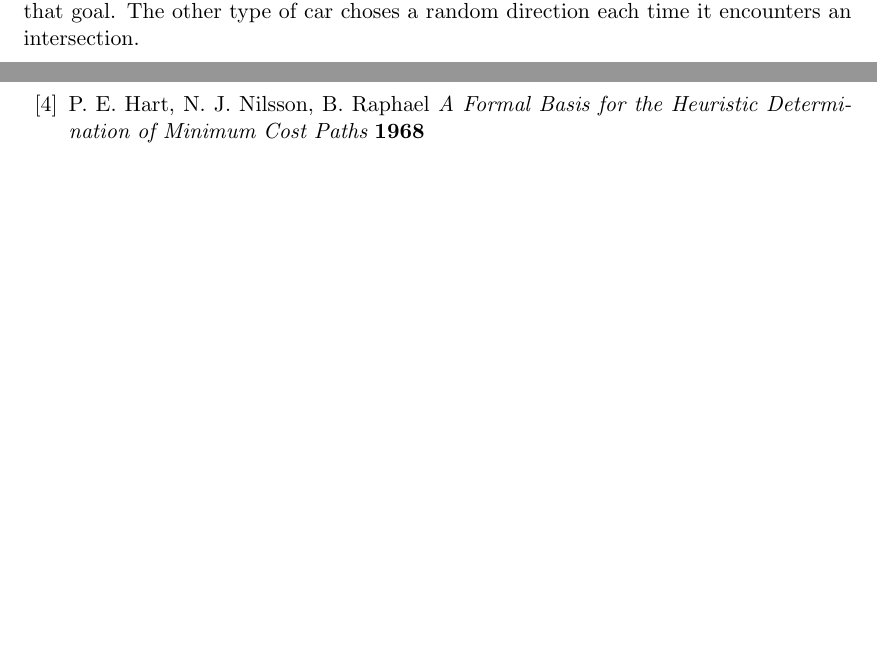
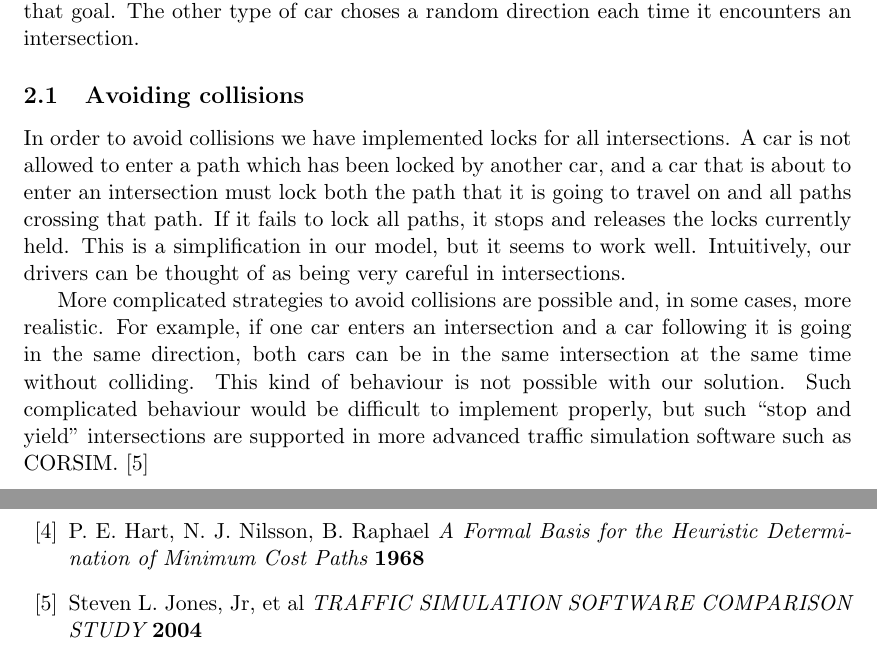
Before and after one commit to kallus/TrafficSim, a LaTeX document (tex/report.tex): two parts of pages 1 and 3 of 3, joined at a grey line, cut so that both start at the same text, the shorter picture padded with empty space. Compiled offline with pdfLaTeX.

Commit message:
Discuss collision avoidance at intersections.

```diff
--- a/tex/report.tex
+++ b/tex/report.tex
@@ -37,6 +37,25 @@ dynamic agent based model
 
 \section{Model}
 The model consists of a \textit{city} and cars of two different types. In this model the city is a non-complete lattice of roads with intersections. All roads have two lanes, one in each direction. The two types of cars differ only in the way their direction is chosen. One type of cars have an assigned goal and uses a path finding algorithm to approach that goal. The other type of car choses a random direction each time it encounters an intersection.
+
+\subsection{Avoiding collisions}
+In order to avoid collisions we have implemented locks for all intersections.
+A car is not allowed to enter a path which has been locked by another car,
+and a car that is about to enter an intersection must lock both the path that
+it is going to travel on and all paths crossing that path. If it fails to
+lock all paths, it stops and releases the locks currently held. This is a
+simplification in our model, but it seems to work well. Intuitively, our
+drivers can be thought of as being very careful in intersections.
+
+More complicated strategies to avoid collisions are possible and, in some
+cases, more realistic. For example, if one car enters an intersection and
+a car following it is going in the same direction, both cars can be in
+the same intersection at the same time without colliding. This kind of
+behaviour is not possible with our solution. Such complicated behaviour
+would be difficult to implement properly, but such ``stop and yield''
+intersections are supported in more advanced traffic simulation
+software such as CORSIM. \cite{comparison}
+
 \subsection{Generating a random city}
 A random city is generated by taking a two dimensional lattice with a certain \textit{width} and \textit{height}. The lattice is fully connected initially, with a four-way intersection at each node in the lattice. As a second step connections are removed in the lattice until a certain fraction of the original edges remains. This fraction parameter will be called \textit{connectivity}. This removal of edges causes some of the four-way intersections to become three-way intersections, turns or ordinary straight roads.
 
@@ -98,6 +117,9 @@ In total, the input parameters for the model are XX. The parameters YY will be k
 
 \bibitem{astar} P. E. Hart, N. J. Nilsson, B. Raphael
 {\it A Formal Basis for the Heuristic Determination of Minimum Cost Paths} {\bf 1968}
+
+\bibitem{comparison} Steven L. Jones, Jr, et al
+{\it TRAFFIC SIMULATION SOFTWARE COMPARISON STUDY} {\bf 2004}
 %\bibitem{wiki} Wikipedia
 %{\it Entry for the Ising model} {\bf 2011}
 
```
